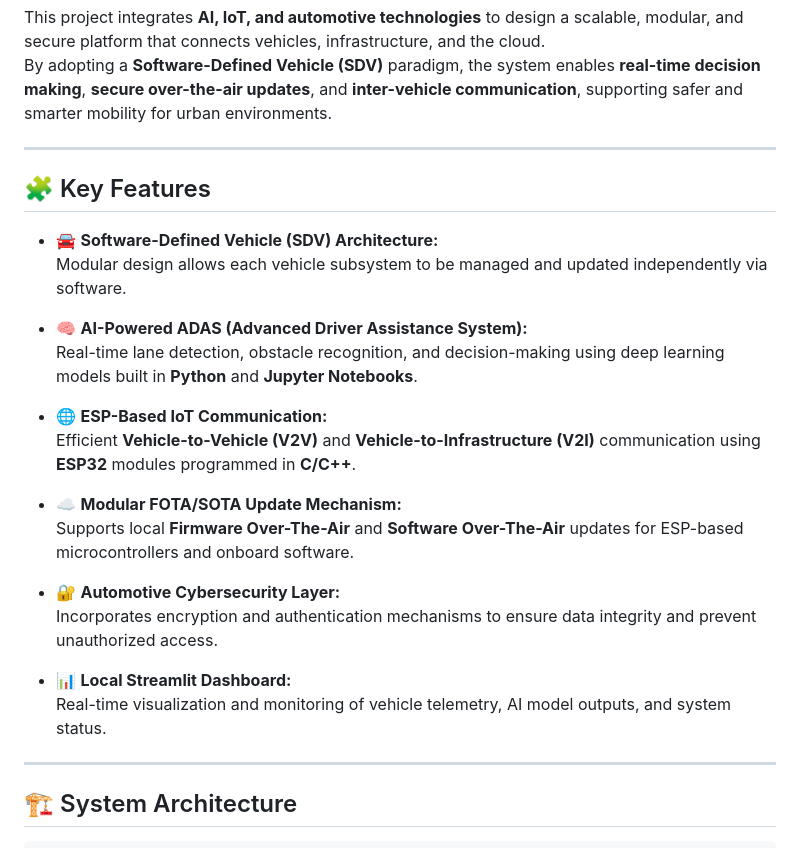
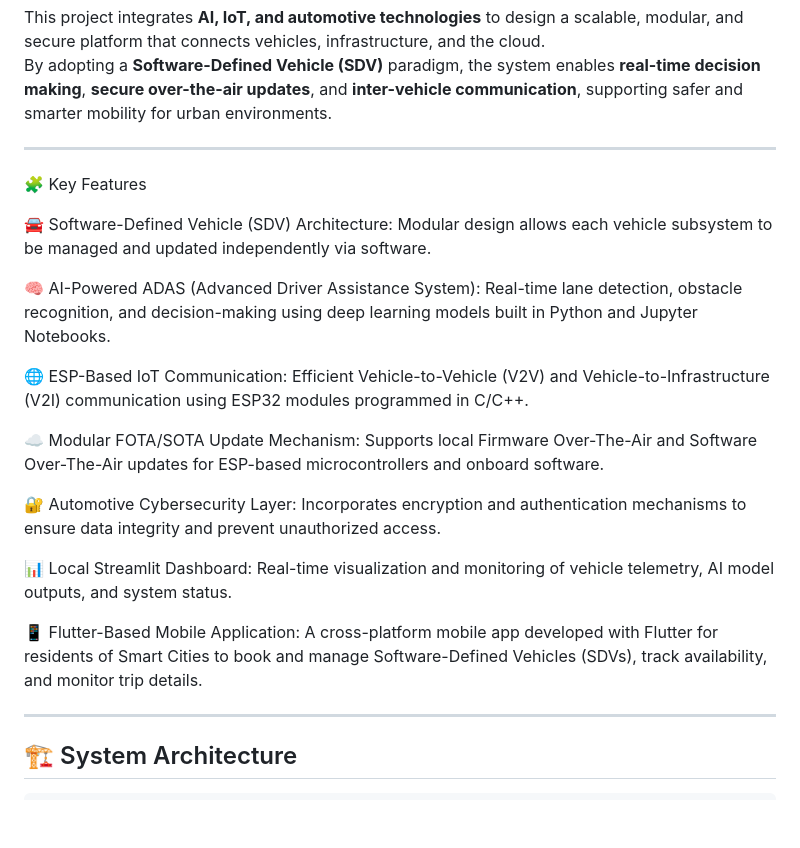
Before and after one commit to mmtrabya/Transportation_System_SDV, a Markdown page: README.md, the part around one of its changes. Rendered like a GitHub page; blank space fills up the shorter version.

Commit message:
Revise key features and technology sections in README
Updated key features and technologies in README.md to reflect new additions and improvements.

```diff
--- a/README.md
+++ b/README.md
@@ -22,25 +22,28 @@ By adopting a **Software-Defined Vehicle (SDV)** paradigm, the system enables **
 
 ---
 
-## 🧩 Key Features
+🧩 Key Features
 
-- 🚘 **Software-Defined Vehicle (SDV) Architecture:**
-  Modular design allows each vehicle subsystem to be managed and updated independently via software.
+🚘 Software-Defined Vehicle (SDV) Architecture:
+Modular design allows each vehicle subsystem to be managed and updated independently via software.
 
-- 🧠 **AI-Powered ADAS (Advanced Driver Assistance System):**
-  Real-time lane detection, obstacle recognition, and decision-making using deep learning models built in **Python** and **Jupyter Notebooks**.
+🧠 AI-Powered ADAS (Advanced Driver Assistance System):
+Real-time lane detection, obstacle recognition, and decision-making using deep learning models built in Python and Jupyter Notebooks.
 
-- 🌐 **ESP-Based IoT Communication:**
-  Efficient **Vehicle-to-Vehicle (V2V)** and **Vehicle-to-Infrastructure (V2I)** communication using **ESP32** modules programmed in **C/C++**.
+🌐 ESP-Based IoT Communication:
+Efficient Vehicle-to-Vehicle (V2V) and Vehicle-to-Infrastructure (V2I) communication using ESP32 modules programmed in C/C++.
 
-- ☁️ **Modular FOTA/SOTA Update Mechanism:**
-  Supports local **Firmware Over-The-Air** and **Software Over-The-Air** updates for ESP-based microcontrollers and onboard software.
+☁️ Modular FOTA/SOTA Update Mechanism:
+Supports local Firmware Over-The-Air and Software Over-The-Air updates for ESP-based microcontrollers and onboard software.
 
-- 🔐 **Automotive Cybersecurity Layer:**
-  Incorporates encryption and authentication mechanisms to ensure data integrity and prevent unauthorized access.
+🔐 Automotive Cybersecurity Layer:
+Incorporates encryption and authentication mechanisms to ensure data integrity and prevent unauthorized access.
 
-- 📊 **Local Streamlit Dashboard:**
-  Real-time visualization and monitoring of vehicle telemetry, AI model outputs, and system status.
+📊 Local Streamlit Dashboard:
+Real-time visualization and monitoring of vehicle telemetry, AI model outputs, and system status.
+
+📱 Flutter-Based Mobile Application:
+A cross-platform mobile app developed with Flutter for residents of Smart Cities to book and manage Software-Defined Vehicles (SDVs), track availability, and monitor trip details.
 
 ---
 
```
Also changed, not shown: other parts of README.md (+11 -8 lines).
